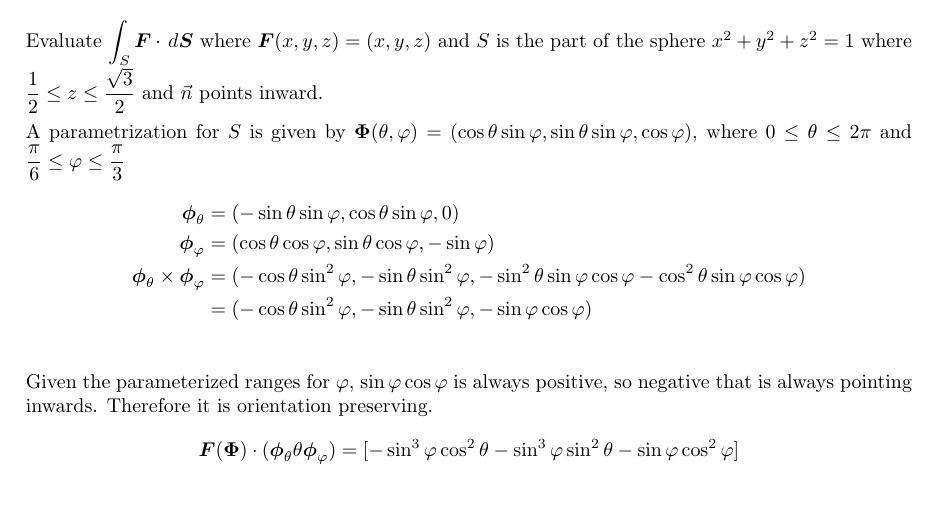
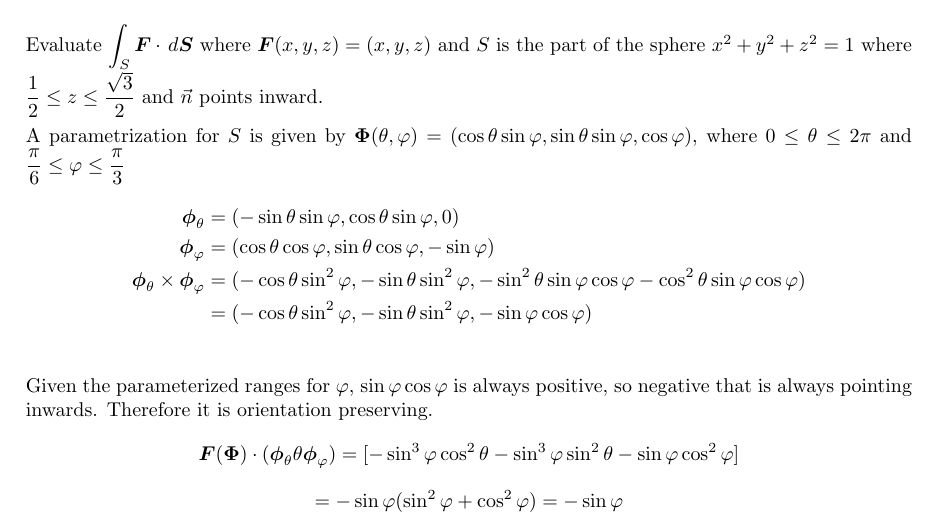
Before and after one commit to poonkeegan/school, a LaTeX document (matb42/a8.tex): part of page 10 of 10, cut so that both start at the same text. Compiled offline with pdfLaTeX.

Commit message:
Mon Mar 19 16:08:35 EDT 2018

```diff
--- a/matb42/a8.tex
+++ b/matb42/a8.tex
@@ -250,5 +250,6 @@ Mar 20th 2018}
                 \end{align*}
                 Given the parameterized ranges for $\varphi$, $\sin\varphi \cos\varphi$ is always positive, so negative that is always pointing inwards. Therefore it is orientation preserving.
                 \[\boldsymbol F (\boldsymbol \Phi) \cdot ( \boldsymbol \phi_\theta \theta \boldsymbol \phi_\varphi) = [-\sin^3 \varphi \cos^2 \theta - \sin^3 \varphi \sin^2 \theta - \sin \varphi \cos^2 \varphi]\]
+                \[= -\sin \varphi ( \sin^2 \varphi + \cos^2 \varphi) = - \sin \varphi\]
 \end{enumerate}
 \end{document}
```
Also changed, not shown: matb42/a8.pdf.
